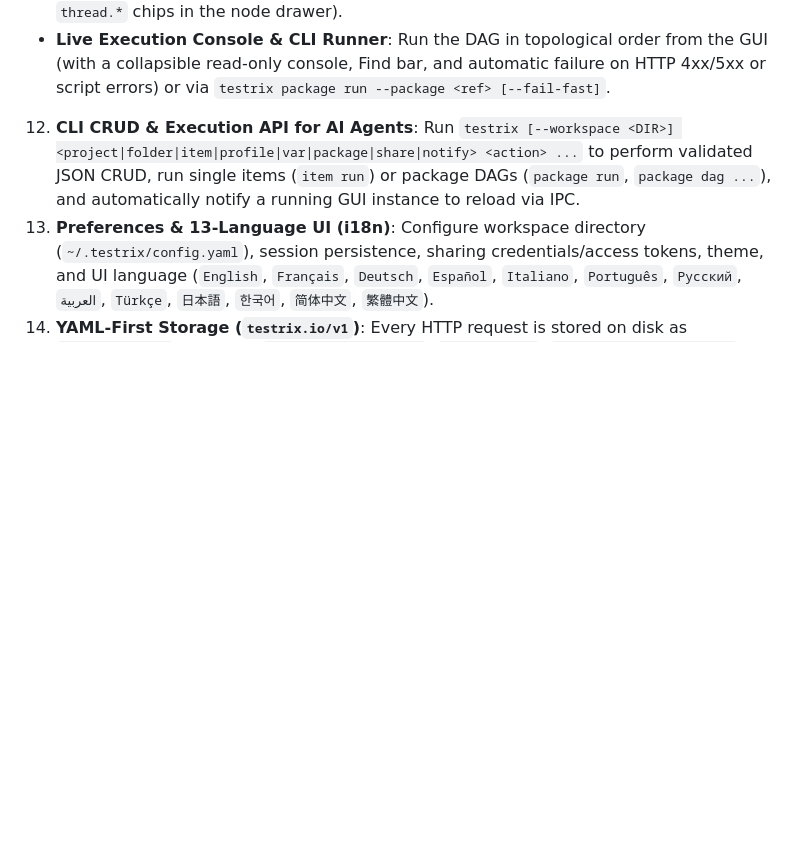
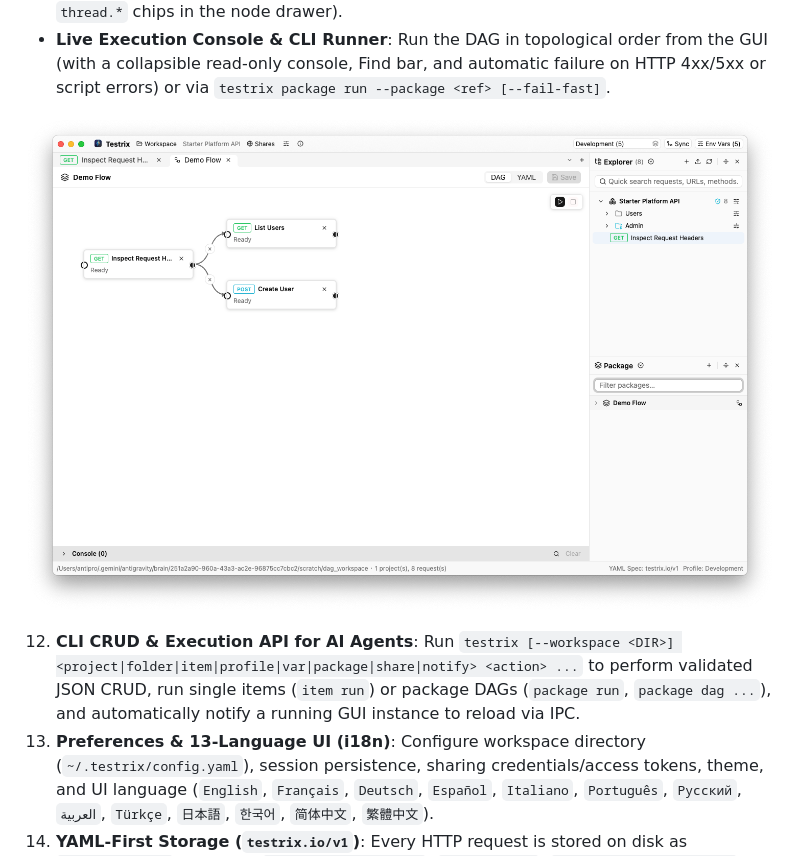
Before and after one commit to antipro/Testrix, a Markdown page: README.md, the part around the change. Drawn GitHub-style; pictures changed too: docs/Screenshot-DAG.png (added); blank space fills up the shorter version.

Commit message:
docs: add DAG example screenshot to README

```diff
--- a/README.md
+++ b/README.md
@@ -25,6 +25,9 @@ A native desktop API client and YAML-backed request workbench built with **Rust*
    - **Float-Layer Node Overrides**: Double-click any DAG node to open a slide-over drawer for per-node overrides (`Params`, `Path`, `Headers`, `Body`, `Auth`, `Post-Script`) without modifying the underlying `*.request.yaml` file.
    - **DAG-Scoped `thread` Variables**: Write `thread.<key> = value` in an upstream node's Post-Script and reference `{{thread.<key>}}` in downstream nodes (with clickable upstream `thread.*` chips in the node drawer).
    - **Live Execution Console & CLI Runner**: Run the DAG in topological order from the GUI (with a collapsible read-only console, Find bar, and automatic failure on HTTP 4xx/5xx or script errors) or via `testrix package run --package <ref> [--fail-fast]`.
+
+   ![Testrix DAG Example](docs/Screenshot-DAG.png)
+
 12. **CLI CRUD & Execution API for AI Agents**: Run `testrix [--workspace <DIR>] <project|folder|item|profile|var|package|share|notify> <action> ...` to perform validated JSON CRUD, run single items (`item run`) or package DAGs (`package run`, `package dag ...`), and automatically notify a running GUI instance to reload via IPC.
 13. **Preferences & 13-Language UI (i18n)**: Configure workspace directory (`~/.testrix/config.yaml`), session persistence, sharing credentials/access tokens, theme, and UI language (`English`, `Français`, `Deutsch`, `Español`, `Italiano`, `Português`, `Русский`, `العربية`, `Türkçe`, `日本語`, `한국어`, `简体中文`, `繁體中文`).
 14. **YAML-First Storage (`testrix.io/v1`)**: Every HTTP request is stored on disk as `*.request.yaml` alongside `testrix.project.yaml`, `_folder.yaml`, `environments/*.env.yaml`, and `.testrix-sets.yaml`. See [docs/yaml-spec.md](docs/yaml-spec.md).
```
